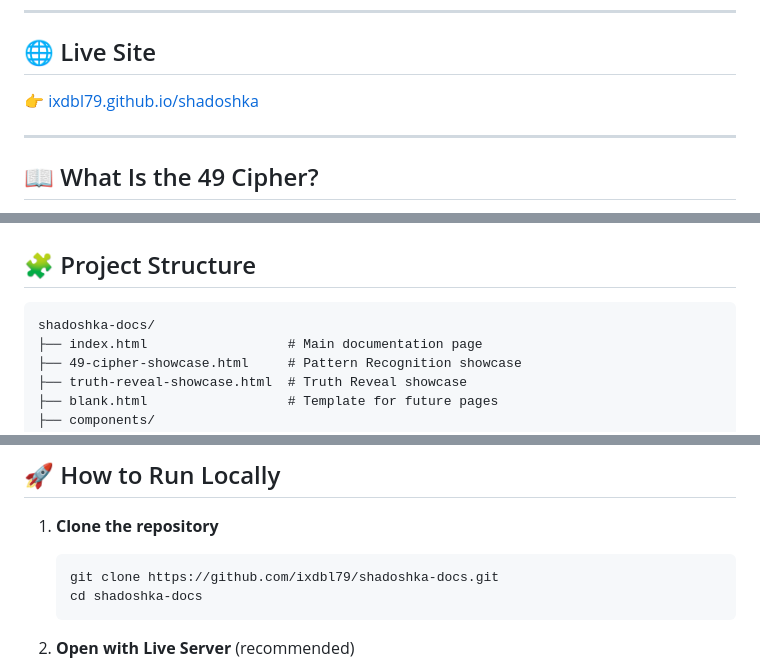
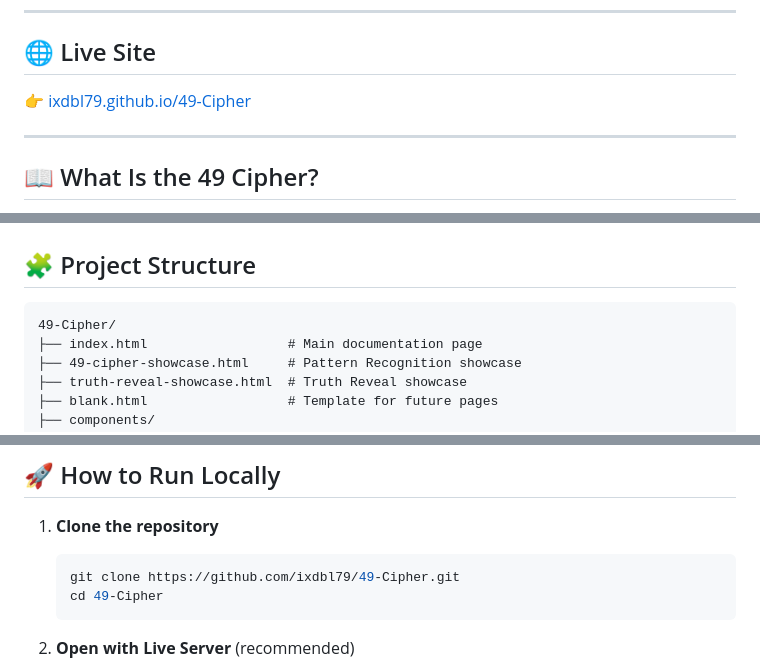
Before and after one commit to ixdbl79/49-Cipher, a Markdown page: README.md, 3 parts joined by grey strips. GitHub-like rendering.

Commit message:
Update README: new repo name 49-Cipher

````diff
--- a/README.md
+++ b/README.md
@@ -8,7 +8,7 @@
 
 ## 🌐 Live Site
 
-👉 [ixdbl79.github.io/shadoshka](https://ixdbl79.github.io/shadoshka)
+👉 [ixdbl79.github.io/49-Cipher](https://ixdbl79.github.io/49-Cipher)
 
 ---
 
@@ -27,7 +27,7 @@ The 49 Cipher is a gift – not a product. It is meant to be shared freely, stud
 ## 🧩 Project Structure
 
 ```
-shadoshka-docs/
+49-Cipher/
 ├── index.html                  # Main documentation page
 ├── 49-cipher-showcase.html     # Pattern Recognition showcase
 ├── truth-reveal-showcase.html  # Truth Reveal showcase
@@ -52,8 +52,8 @@ shadoshka-docs/
 
 1. **Clone the repository**
    ```bash
-   git clone https://github.com/ixdbl79/shadoshka-docs.git
-   cd shadoshka-docs
+   git clone https://github.com/ixdbl79/49-Cipher.git
+   cd 49-Cipher
    ```
 
 2. **Open with Live Server** (recommended)
````
